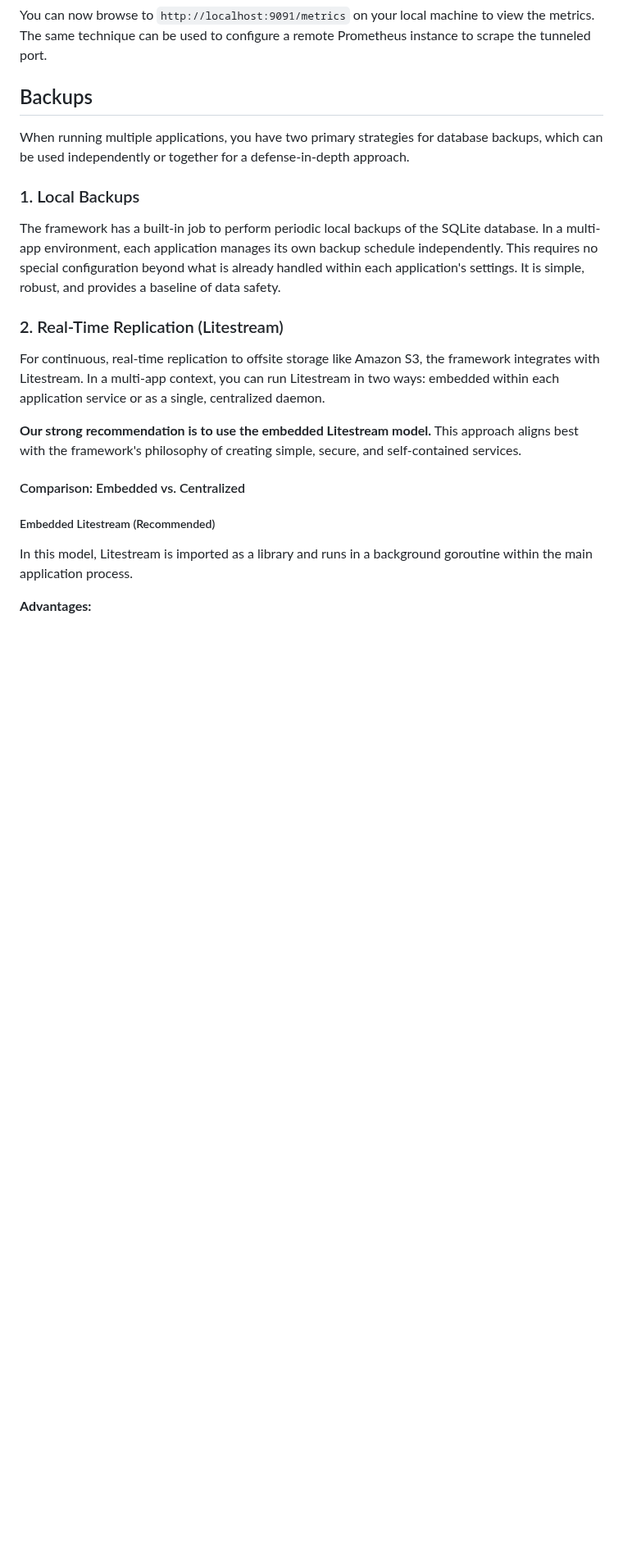
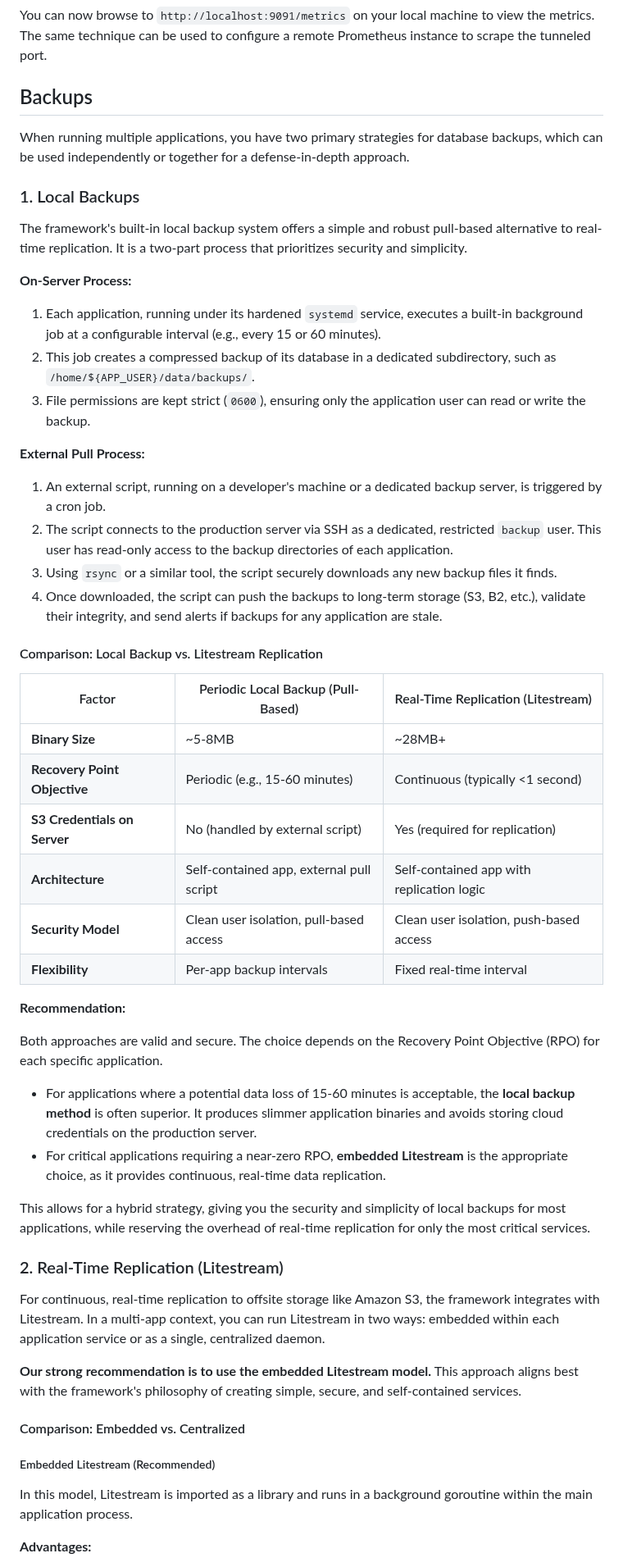
Before and after one commit to caasmo/restinpieces, a Markdown page: doc/multiapp.md, the part around the change. Shown at 82% size. GitHub-like rendering; blank space fills up the shorter version.

Commit message:
docs: update multiapp.md with detailed local backup vs. Litestream comparison

```diff
--- a/doc/multiapp.md
+++ b/doc/multiapp.md
@@ -70,7 +70,37 @@ When running multiple applications, you have two primary strategies for database
 
 ### 1. Local Backups
 
-The framework has a built-in job to perform periodic local backups of the SQLite database. In a multi-app environment, each application manages its own backup schedule independently. This requires no special configuration beyond what is already handled within each application's settings. It is simple, robust, and provides a baseline of data safety.
+The framework's built-in local backup system offers a simple and robust pull-based alternative to real-time replication. It is a two-part process that prioritizes security and simplicity.
+
+**On-Server Process:**
+1.  Each application, running under its hardened `systemd` service, executes a built-in background job at a configurable interval (e.g., every 15 or 60 minutes).
+2.  This job creates a compressed backup of its database in a dedicated subdirectory, such as `/home/${APP_USER}/data/backups/`.
+3.  File permissions are kept strict (`0600`), ensuring only the application user can read or write the backup.
+
+**External Pull Process:**
+1.  An external script, running on a developer's machine or a dedicated backup server, is triggered by a cron job.
+2.  The script connects to the production server via SSH as a dedicated, restricted `backup` user. This user has read-only access to the backup directories of each application.
+3.  Using `rsync` or a similar tool, the script securely downloads any new backup files it finds.
+4.  Once downloaded, the script can push the backups to long-term storage (S3, B2, etc.), validate their integrity, and send alerts if backups for any application are stale.
+
+#### Comparison: Local Backup vs. Litestream Replication
+
+| Factor                       | Periodic Local Backup (Pull-Based)       | Real-Time Replication (Litestream)       |
+| ---------------------------- | ---------------------------------------- | ---------------------------------------- |
+| **Binary Size**              | ~5-8MB                                   | ~28MB+                                   |
+| **Recovery Point Objective** | Periodic (e.g., 15-60 minutes)           | Continuous (typically <1 second)         |
+| **S3 Credentials on Server** | No (handled by external script)          | Yes (required for replication)           |
+| **Architecture**             | Self-contained app, external pull script | Self-contained app with replication logic  |
+| **Security Model**           | Clean user isolation, pull-based access  | Clean user isolation, push-based access  |
+| **Flexibility**              | Per-app backup intervals                 | Fixed real-time interval                 |
+
+**Recommendation:**
+
+Both approaches are valid and secure. The choice depends on the Recovery Point Objective (RPO) for each specific application.
+-   For applications where a potential data loss of 15-60 minutes is acceptable, the **local backup method** is often superior. It produces slimmer application binaries and avoids storing cloud credentials on the production server.
+-   For critical applications requiring a near-zero RPO, **embedded Litestream** is the appropriate choice, as it provides continuous, real-time data replication.
+
+This allows for a hybrid strategy, giving you the security and simplicity of local backups for most applications, while reserving the overhead of real-time replication for only the most critical services.
 
 ### 2. Real-Time Replication (Litestream)
 
```
